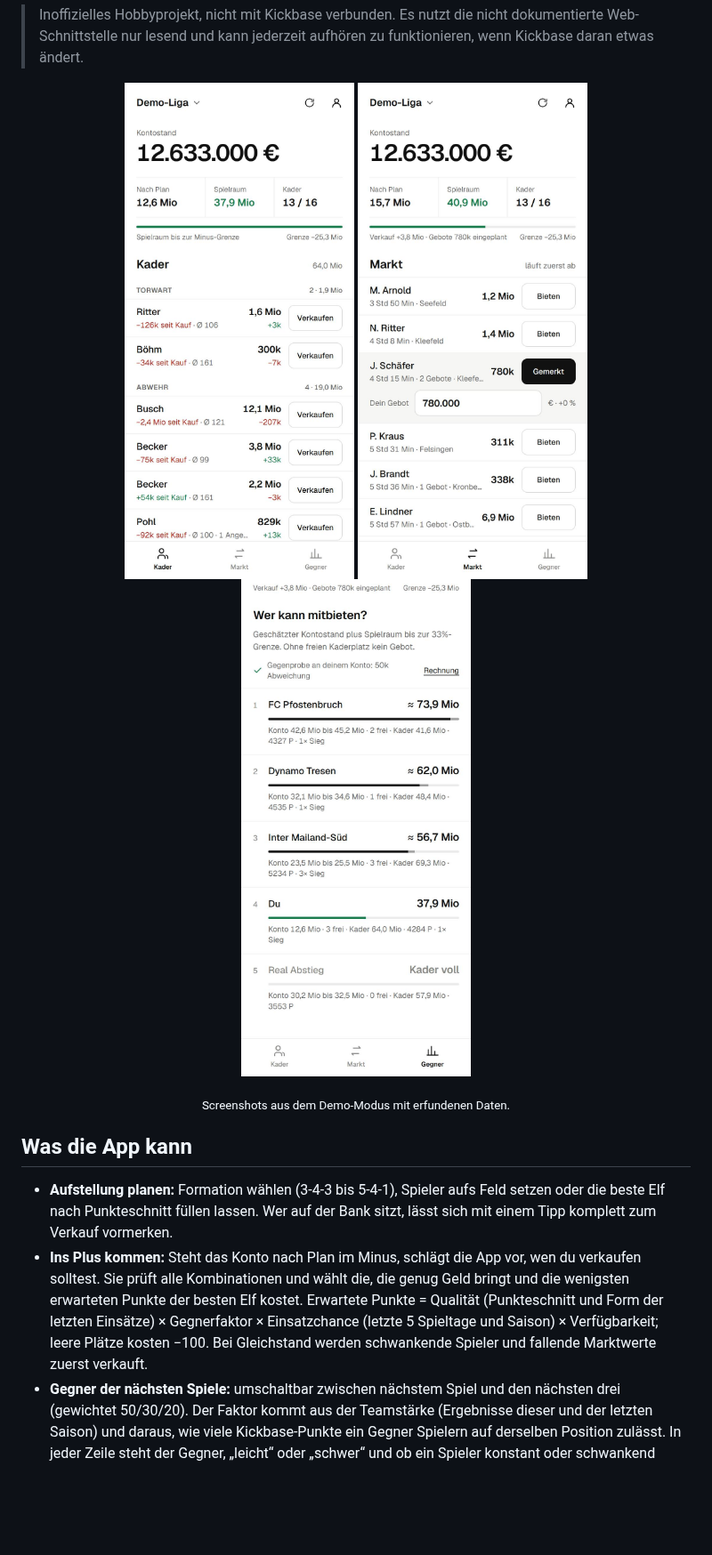
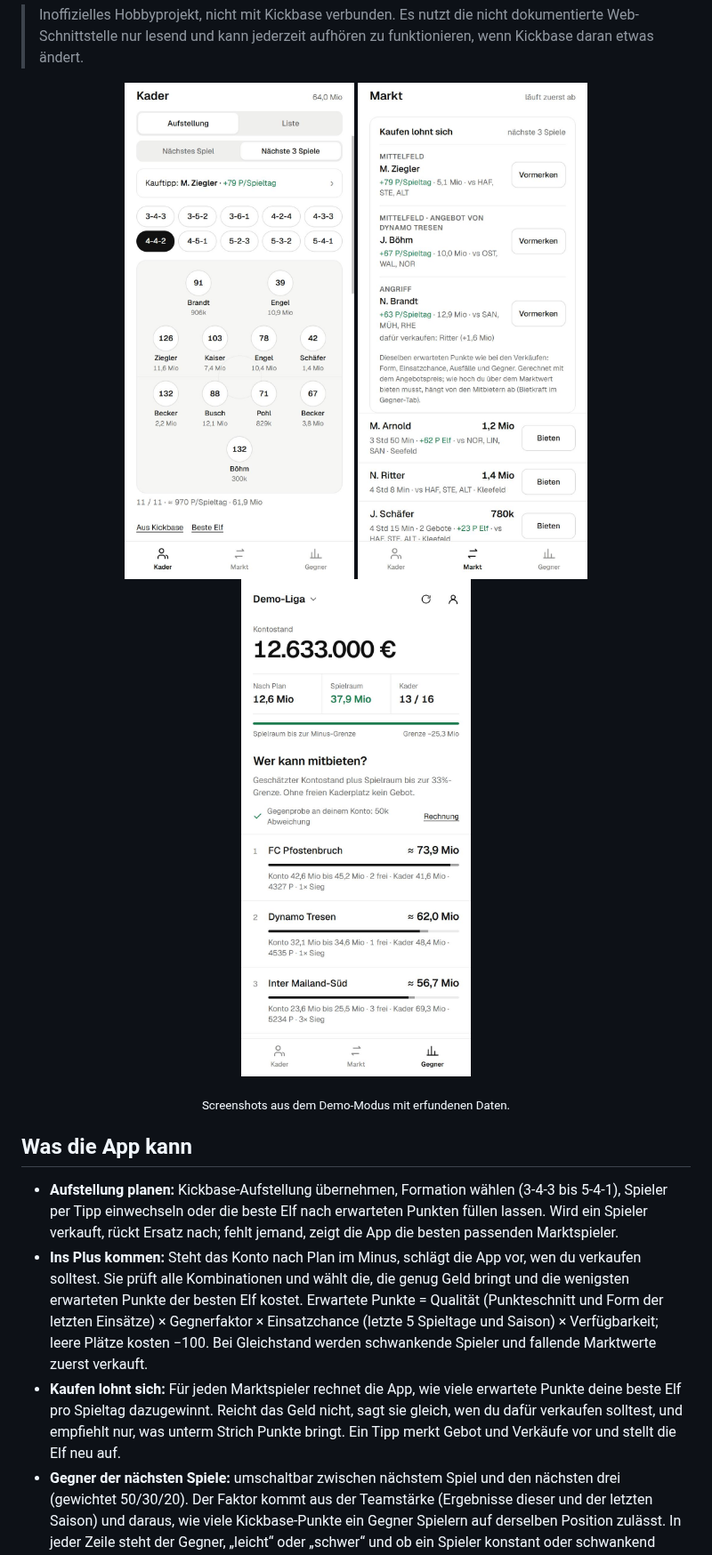
Before and after one commit to azarucha/Kaderplaner, a Markdown page: README.md, the part around one of its changes. Shown at 89% size. Drawn GitHub-style; pictures changed too: docs/screenshots/gegner.jpg, docs/screenshots/kader.jpg, docs/screenshots/markt.jpg; blank space fills up the shorter version.

```diff
--- a/README.md
+++ b/README.md
@@ -22,9 +22,10 @@ mitbieten kann.
 
 ## Was die App kann
 
-- **Aufstellung planen:** Formation wählen (3-4-3 bis 5-4-1), Spieler aufs Feld
-  setzen oder die beste Elf nach Punkteschnitt füllen lassen. Wer auf der Bank sitzt,
-  lässt sich mit einem Tipp komplett zum Verkauf vormerken.
+- **Aufstellung planen:** Kickbase-Aufstellung übernehmen, Formation wählen (3-4-3 bis
+  5-4-1), Spieler per Tipp einwechseln oder die beste Elf nach erwarteten Punkten füllen
+  lassen. Wird ein Spieler verkauft, rückt Ersatz nach; fehlt jemand, zeigt die App die
+  besten passenden Marktspieler.
 - **Ins Plus kommen:** Steht das Konto nach Plan im Minus, schlägt die App vor, wen
   du verkaufen solltest. Sie prüft alle Kombinationen und wählt die, die genug Geld
   bringt und die wenigsten erwarteten Punkte der besten Elf kostet. Erwartete Punkte
@@ -32,6 +33,10 @@ mitbieten kann.
   Einsatzchance (letzte 5 Spieltage und Saison) × Verfügbarkeit; leere Plätze kosten
   −100. Bei Gleichstand werden schwankende Spieler und fallende Marktwerte zuerst
   verkauft.
+- **Kaufen lohnt sich:** Für jeden Marktspieler rechnet die App, wie viele erwartete
+  Punkte deine beste Elf pro Spieltag dazugewinnt. Reicht das Geld nicht, sagt sie
+  gleich, wen du dafür verkaufen solltest, und empfiehlt nur, was unterm Strich Punkte
+  bringt. Ein Tipp merkt Gebot und Verkäufe vor und stellt die Elf neu auf.
 - **Gegner der nächsten Spiele:** umschaltbar zwischen nächstem Spiel und den nächsten
   drei (gewichtet 50/30/20). Der Faktor kommt aus der Teamstärke (Ergebnisse dieser und
   der letzten Saison) und daraus, wie viele Kickbase-Punkte ein Gegner Spielern auf
```
Also changed, not shown: other parts of README.md (+2 -2 lines), 9 other files.
